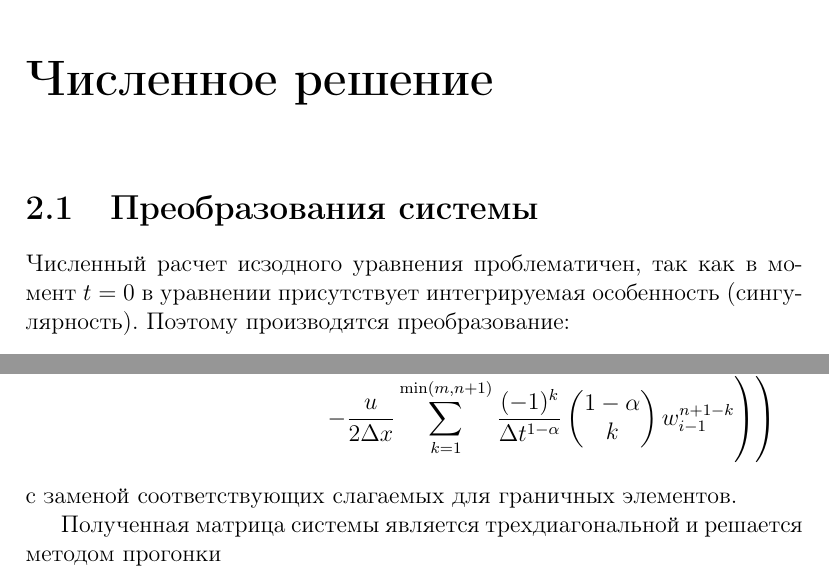
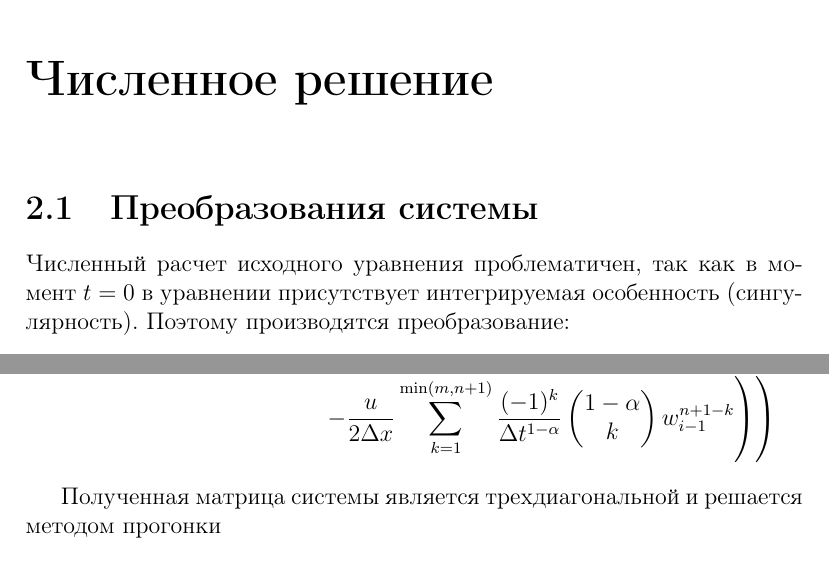
Before and after one commit to Cat-Angens/frac_du, a LaTeX document (docs/tasks/task_001/main.tex, which reads docs/tasks/task_001/numerical_solution.tex): two parts of pages 2 and 4 of 4, joined at a grey line, cut so that both start at the same text. Compiled offline with pdfLaTeX.

Commit message:
Поправил опечатку

```diff
--- a/docs/tasks/task_001/numerical_solution.tex
+++ b/docs/tasks/task_001/numerical_solution.tex
@@ -1,5 +1,5 @@
 \section{Преобразования системы}
-Численный расчет исзодного уравнения проблематичен, так как в момент $t=0$ в уравнении присутствует интегрируемая особенность (сингулярность). Поэтому производятся преобразование:
+Численный расчет исходного уравнения проблематичен, так как в момент $t=0$ в уравнении присутствует интегрируемая особенность (сингулярность). Поэтому производятся преобразование:
 \begin{equation}
 	w = J^{1-\alpha}_t c - \phi(x),
 \end{equation}
@@ -151,6 +151,5 @@
 		\right)
 	\end{split}
 \end{equation}
-с заменой соответствующих слагаемых для граничных элементов.
 
 Полученная матрица системы является трехдиагональной и решается методом прогонки
```
Also changed, not shown: docs/tasks/task_001/main.pdf.
